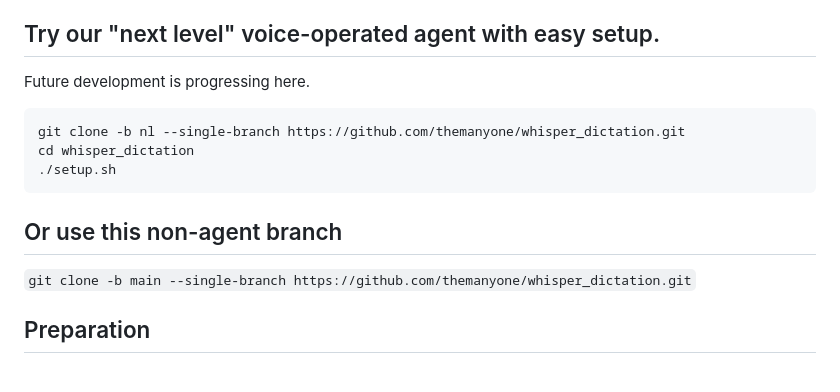
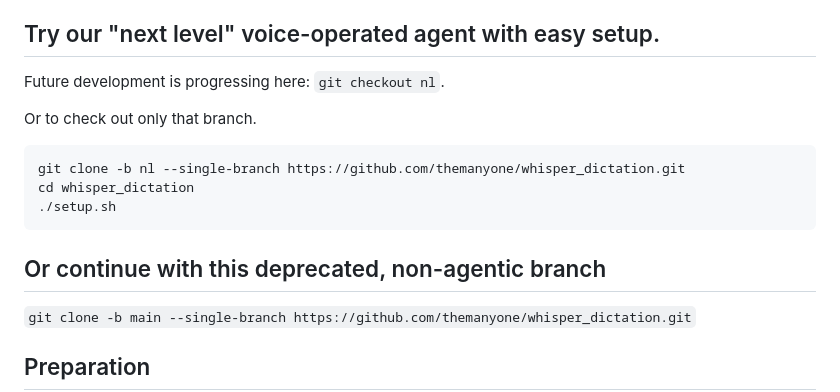
Before and after one commit to themanyone/whisper_dictation, a Markdown page: README.md, the part around the change. Drawn GitHub-style; blank space fills up the shorter version.

````diff
--- a/README.md
+++ b/README.md
@@ -26,7 +26,9 @@ Say, "Computer, on screen." A window opens up showing the webcam. Say "Computer,
 
 ## Try our "next level" voice-operated agent with easy setup.
 
-Future development is progressing here.
+Future development is progressing here: `git checkout nl`.
+
+Or to check out only that branch.
 
 ```shell
 git clone -b nl --single-branch https://github.com/themanyone/whisper_dictation.git
@@ -34,7 +36,7 @@ cd whisper_dictation
 ./setup.sh
 ```
 
-## Or use this non-agent branch
+## Or continue with this deprecated, non-agentic branch
 
 `git clone -b main --single-branch https://github.com/themanyone/whisper_dictation.git`
 
````
